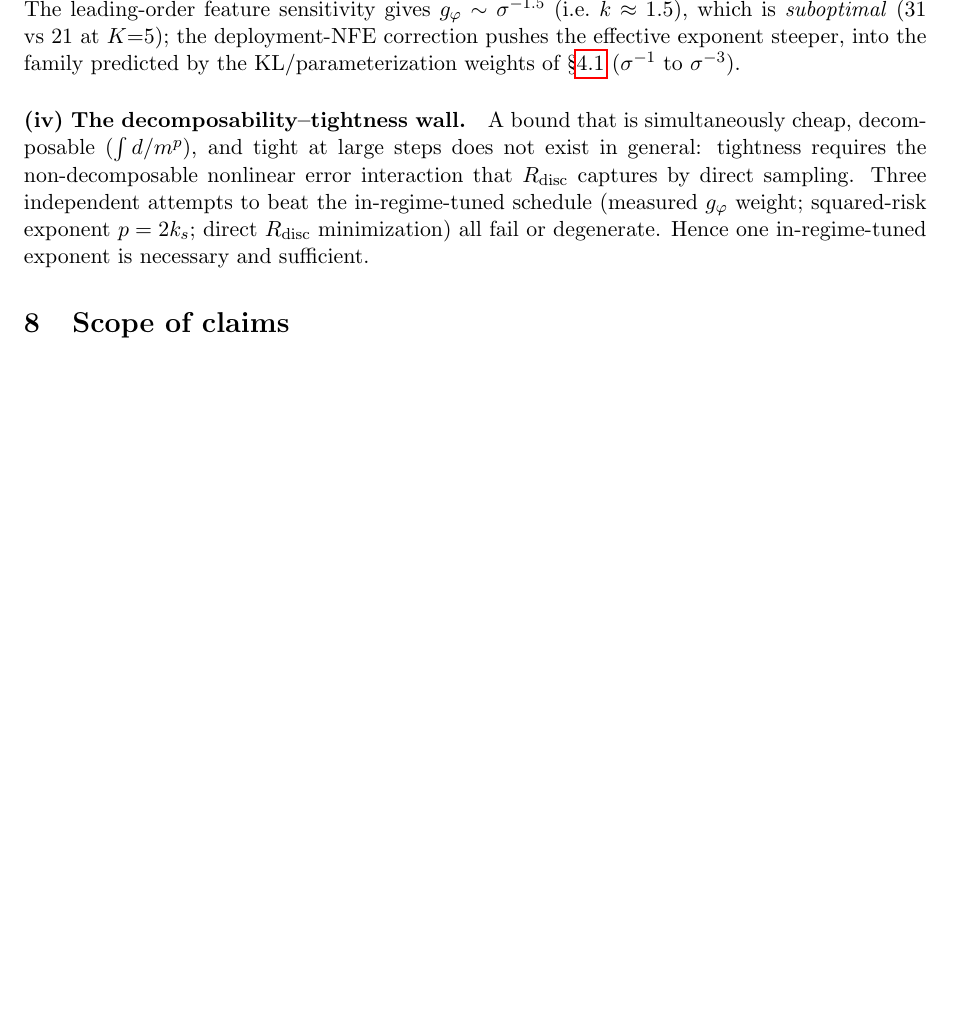
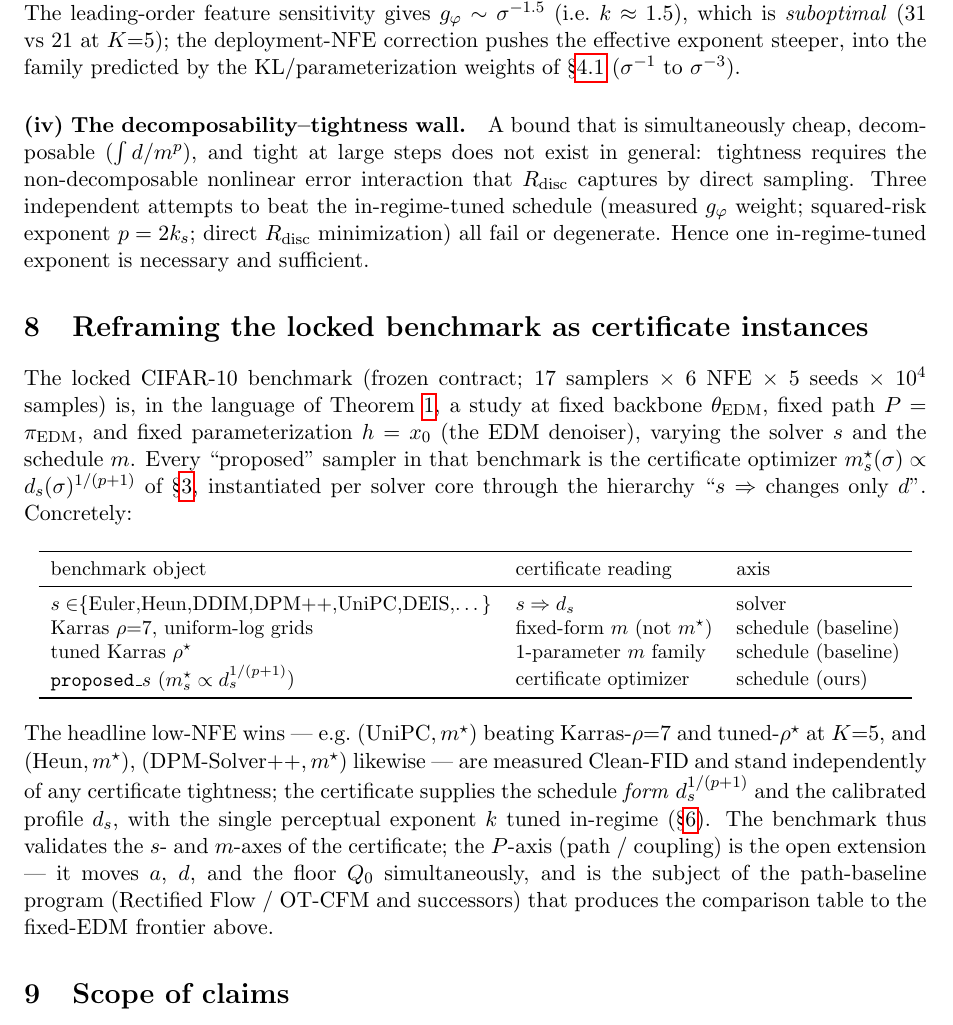
Before and after one commit to thermau5/autonomous-diffusion-experiment-factory, a LaTeX paper (outputs/paper/new_generic/report_theory.tex): part of page 7 of 7 before the commit and part of page 7 of 8 after it, cut at the place of the change, the shorter picture padded with empty space. Compiled offline with pdfLaTeX.

Commit message:
auto30 T0: reframe locked benchmark as certificate instances; progress log

```diff
--- a/outputs/paper/new_generic/report_theory.tex
+++ b/outputs/paper/new_generic/report_theory.tex
@@ -466,6 +466,47 @@ sampling. Three independent attempts to beat the in-regime-tuned schedule
 $R_{\mathrm{disc}}$ minimization) all fail or degenerate. Hence one
 in-regime-tuned exponent is necessary and sufficient.
 
+\section{Reframing the locked benchmark as certificate instances}
+\label{sec:reframe}
+
+The locked CIFAR-10 benchmark (frozen contract; $17$ samplers $\times$ $6$
+NFE $\times$ $5$ seeds $\times$ $10^4$ samples) is, in the language of
+Theorem~\ref{thm:main}, a study at fixed backbone $\theta_{\mathrm{EDM}}$,
+fixed path $P=\pi_{\mathrm{EDM}}$, and fixed parameterization
+$h=x_0$ (the EDM denoiser), varying the solver $s$ and the schedule $m$.
+Every ``proposed'' sampler in that benchmark is the certificate optimizer
+$m^\star_s(\sigma)\propto d_s(\sigma)^{1/(p+1)}$ of \S\ref{sec:optimizer},
+instantiated per solver core through the hierarchy ``$s\Rightarrow$
+changes only $d$''. Concretely:
+
+\begin{center}
+\small
+\begin{tabular}{l l l}
+\toprule
+benchmark object & certificate reading & axis \\
+\midrule
+$s\in$\{Euler,Heun,DDIM,DPM++,UniPC,DEIS,\dots\} & $s\Rightarrow d_s$ & solver \\
+Karras $\rho{=}7$, uniform-log grids & fixed-form $m$ (not $m^\star$) & schedule (baseline) \\
+tuned Karras $\rho^\star$ & 1-parameter $m$ family & schedule (baseline) \\
+\texttt{proposed\_$s$} ($m^\star_s\propto d_s^{1/(p+1)}$) & certificate optimizer & schedule (ours) \\
+\bottomrule
+\end{tabular}
+\end{center}
+
+\noindent
+The headline low-NFE wins --- e.g.\ $(\mathrm{UniPC},m^\star)$ beating
+Karras-$\rho{=}7$ and tuned-$\rho^\star$ at $K{=}5$, and
+$(\mathrm{Heun},m^\star)$, $(\mathrm{DPM\text{-}Solver}{+}{+},m^\star)$
+likewise --- are measured Clean-FID and stand independently of any
+certificate tightness; the certificate supplies the schedule \emph{form}
+$d_s^{1/(p+1)}$ and the calibrated profile $d_s$, with the single perceptual
+exponent $k$ tuned in-regime (\S\ref{sec:tuning}). The benchmark thus
+validates the $s$- and $m$-axes of the certificate; the $P$-axis (path /
+coupling) is the open extension --- it moves $a$, $d$, and the floor
+$Q_0$ simultaneously, and is the subject of the path-baseline program
+(Rectified Flow / OT-CFM and successors) that produces the comparison
+table to the fixed-EDM frontier above.
+
 \section{Scope of claims}
 \label{sec:scope}
 
```
Also changed, not shown: outputs/auto30_progress.md (added, +16 -0 lines), 1 other file.
